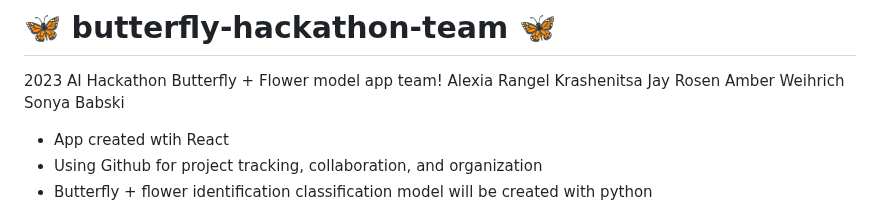
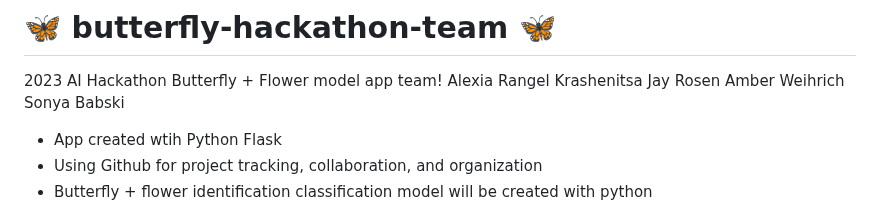
Before and after one commit to alexiarangelk/butterfly-hackathon-team, a Markdown page: README.md, the part around one of its changes. GitHub-like rendering.

```diff
--- a/README.md
+++ b/README.md
@@ -5,7 +5,7 @@ Jay Rosen
 Amber Weihrich
 Sonya Babski
 
-- App created wtih React
+- App created wtih Python Flask
 - Using Github for project tracking, collaboration, and organization
 - Butterfly + flower identification classification model will be created with python
 
```
Also changed, not shown: other parts of README.md (+3 -0 lines).
